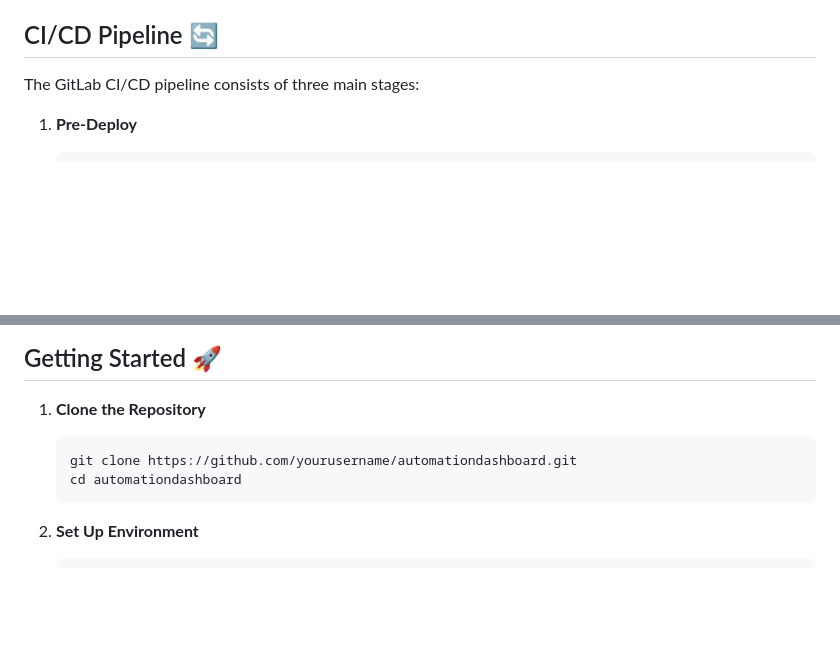
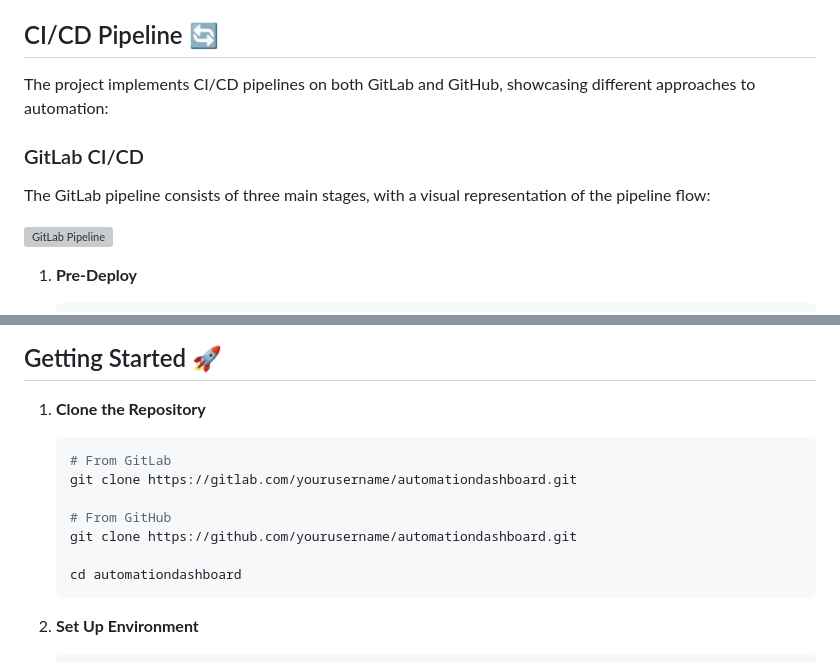
Before and after one commit to supersqa1/supersqa-test-dashboard, a Markdown page: README.md, 2 parts joined by grey strips. Rendered like a GitHub page; blank space fills up the shorter version; grey boxes are pictures that could not be loaded.

````diff
--- a/README.md
+++ b/README.md
@@ -40,7 +57,12 @@ A modern, real-time test automation dashboard built with Flask and HTMX, providi
 
 ## CI/CD Pipeline 🔄
 
-The GitLab CI/CD pipeline consists of three main stages:
+The project implements CI/CD pipelines on both GitLab and GitHub, showcasing different approaches to automation:
+
+### GitLab CI/CD
+The GitLab pipeline consists of three main stages, with a visual representation of the pipeline flow:
+
+![GitLab Pipeline](docs/assets/gitlab-pipeline.png)
 
 1. **Pre-Deploy**
    ```yaml
@@ -115,7 +170,12 @@ The application utilizes a cost-effective single VPS setup that hosts both stagi
 
 1. **Clone the Repository**
    ```bash
+   # From GitLab
+   git clone https://gitlab.com/yourusername/automationdashboard.git
+
+   # From GitHub
    git clone https://github.com/yourusername/automationdashboard.git
+
    cd automationdashboard
    ```
 
````
Also changed, not shown: other parts of README.md (+51 -1 lines).
